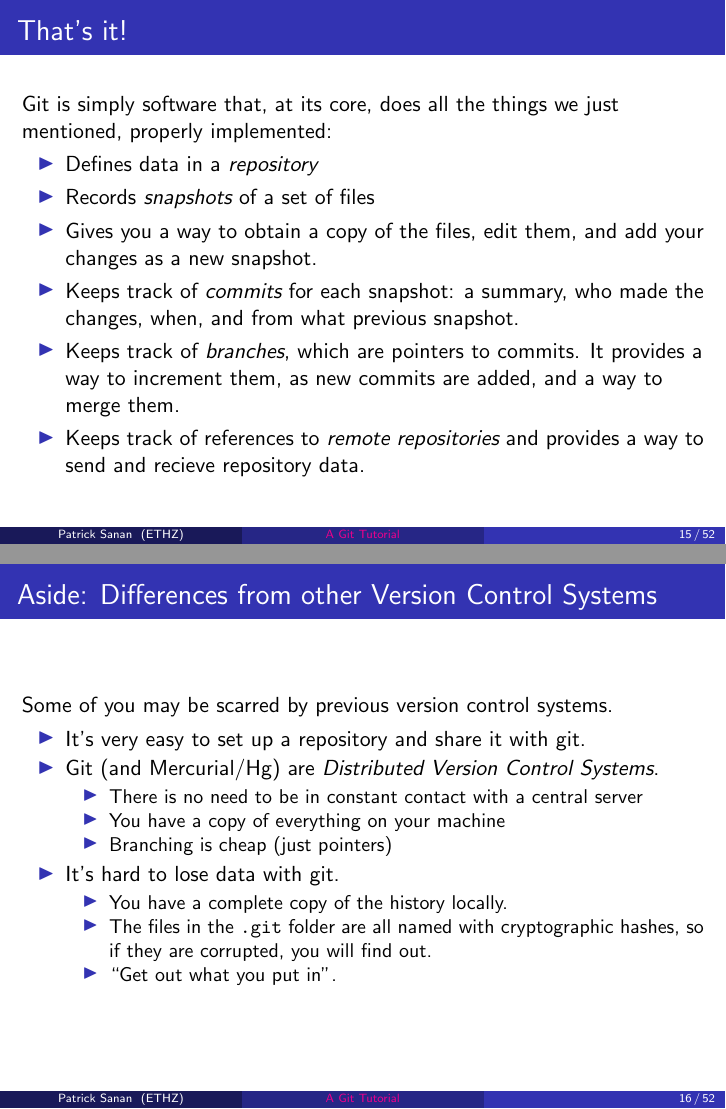
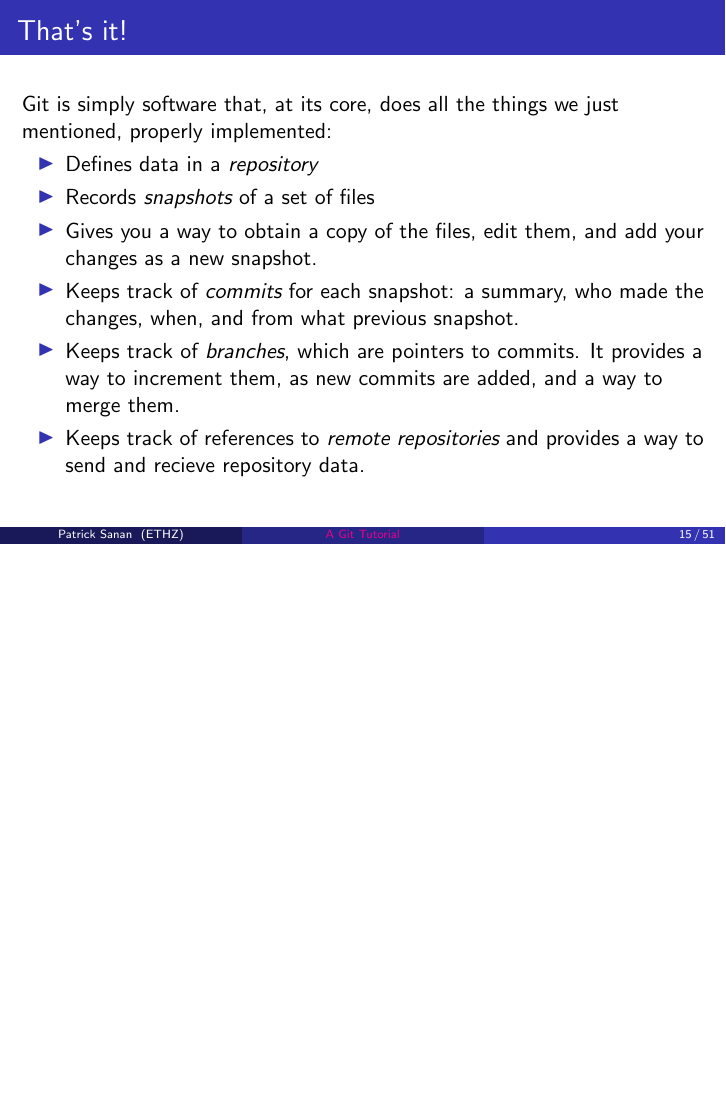
Before and after one commit to psanan/git_tutorial, LaTeX slides (slides.tex): pages 15 and 16 of 52 before the commit and page 15 of 51 after it, the two joined at a grey line, the shorter picture padded with empty space. Compiled offline with pdfLaTeX.

Commit message:
slides: remove slide on other VCSs (almost everyone uses git now)

```diff
--- a/slides.tex
+++ b/slides.tex
@@ -235,27 +235,6 @@ Git is simply software that, at its core, does all the things we just mentioned,
 \item Keeps track of \emph{commits} for each snapshot: a summary, who made the changes, when, and from what previous snapshot.
 \item Keeps track of \emph{branches}, which are pointers to commits. It provides a way to increment them, as new commits are added, and a way to merge them.
 \item Keeps track of references to \emph{remote repositories} and provides a way to send and recieve repository data.
-\end{itemize}
-\end{frame}
-
-\begin{frame}[fragile]
-\frametitle{Aside: Differences from other Version Control Systems}
-Some of you may be scarred by previous version control systems.
-\begin{itemize}
-\item It's very easy to set up a repository and share it with git.
-\item Git (and Mercurial/Hg) are \emph{Distributed Version Control Systems}.
-\begin{itemize}
-\item There is no need to be in constant contact with a central server
-\item You have a copy of everything on your machine
-\item Branching is cheap (just pointers)
-\end{itemize}
-\item It's hard to lose data with git.
-\begin{itemize}
-\item
-You have a complete copy of the history locally.
-\item The files in the \texttt{.git} folder are all named with cryptographic hashes, so if they are corrupted, you will find out.
-\item ``Get out what you put in''.
-\end{itemize}
 \end{itemize}
 \end{frame}
 
```
Also changed, not shown: slides.pdf.
